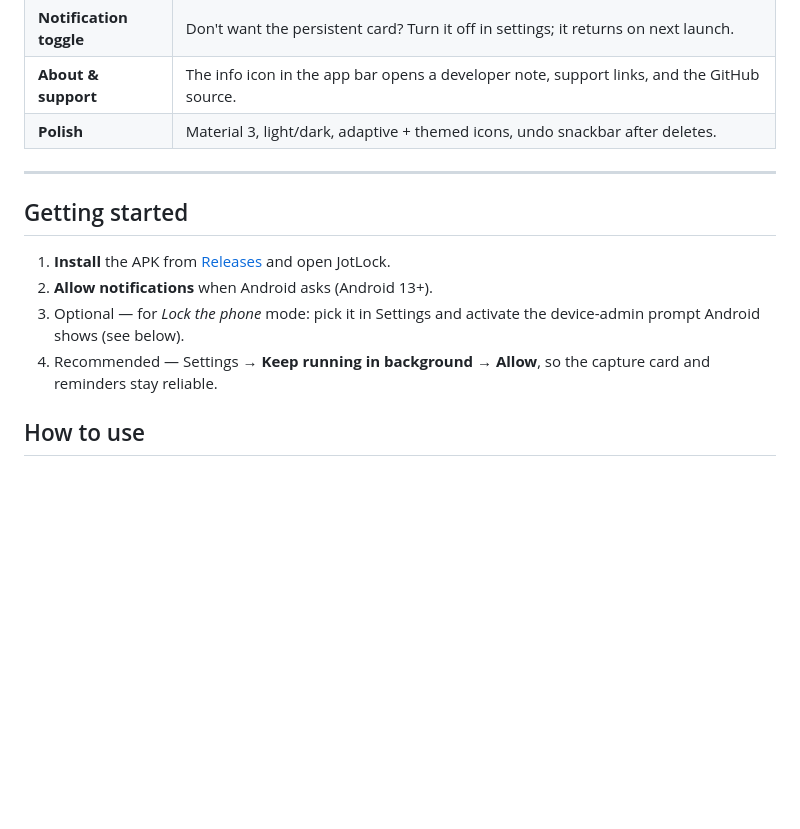
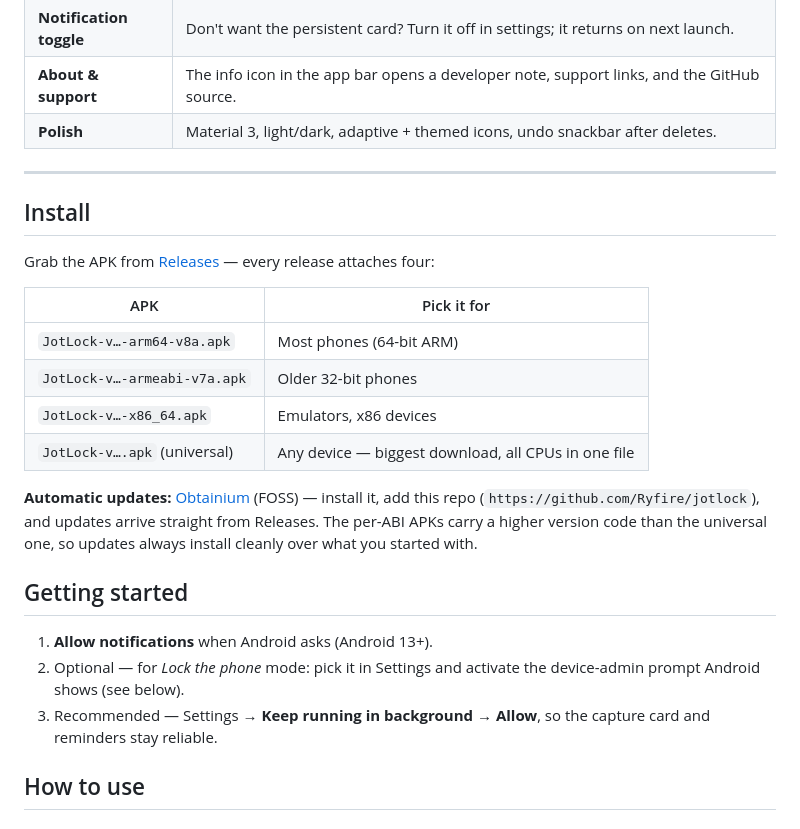
Before and after one commit to Ryfire/jotlock, a Markdown page: README.md, the part around one of its changes. Drawn GitHub-style; blank space fills up the shorter version.

Commit message:
README: install paths — per-ABI APK picking guide + Obtainium auto-updates; badge row (release, CI, MIT)

```diff
--- a/README.md
+++ b/README.md
@@ -162,13 +166,28 @@ a small donation keeps it free, open source, and ad-free.
 
 ---
 
+## Install
+
+Grab the APK from [Releases](../../releases) — every release attaches four:
+
+| APK | Pick it for |
+|---|---|
+| `JotLock-v…-arm64-v8a.apk` | Most phones (64-bit ARM) |
+| `JotLock-v…-armeabi-v7a.apk` | Older 32-bit phones |
+| `JotLock-v…-x86_64.apk` | Emulators, x86 devices |
+| `JotLock-v….apk` (universal) | Any device — biggest download, all CPUs in one file |
+
+**Automatic updates:** [Obtainium](https://github.com/ImranR98/Obtainium) (FOSS) —
+install it, add this repo (`https://github.com/Ryfire/jotlock`), and updates arrive
+straight from Releases. The per-ABI APKs carry a higher version code than the
+universal one, so updates always install cleanly over what you started with.
+
 ## Getting started
 
-1. **Install** the APK from [Releases](../../releases) and open JotLock.
-2. **Allow notifications** when Android asks (Android 13+).
-3. Optional — for *Lock the phone* mode: pick it in Settings and activate the
+1. **Allow notifications** when Android asks (Android 13+).
+2. Optional — for *Lock the phone* mode: pick it in Settings and activate the
    device-admin prompt Android shows (see below).
-4. Recommended — Settings → **Keep running in background** → **Allow**, so the
+3. Recommended — Settings → **Keep running in background** → **Allow**, so the
    capture card and reminders stay reliable.
 
 ## How to use
```
Also changed, not shown: other parts of README.md (+4 -0 lines).
